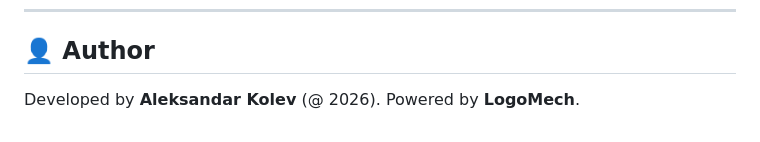
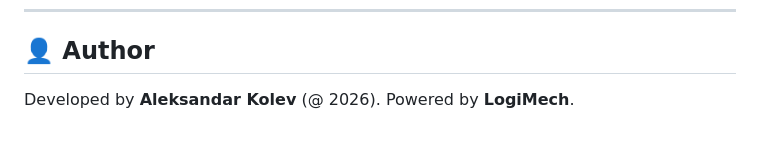
Before and after one commit to akolev82/LanguageHelper, a Markdown page: README.md, the part around the change. GitHub-like rendering.

Commit message:
Fix typo in author section of README

```diff
--- a/README.md
+++ b/README.md
@@ -233,4 +233,4 @@ This project is open source and available under the [MIT License](LICENSE).
 
 ## 👤 Author
 
-Developed by **Aleksandar Kolev** (@ 2026). Powered by **LogoMech**.
+Developed by **Aleksandar Kolev** (@ 2026). Powered by **LogiMech**.
```
